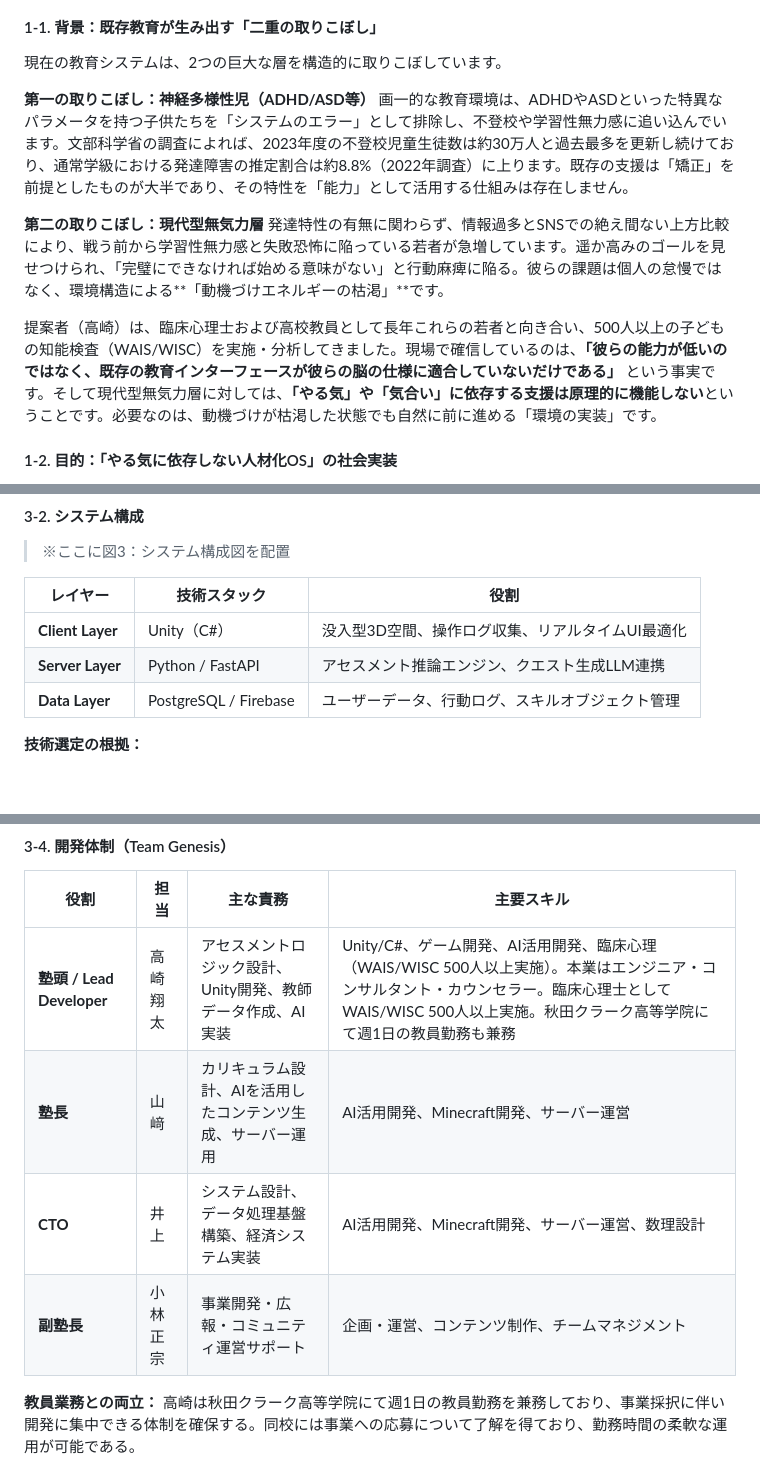
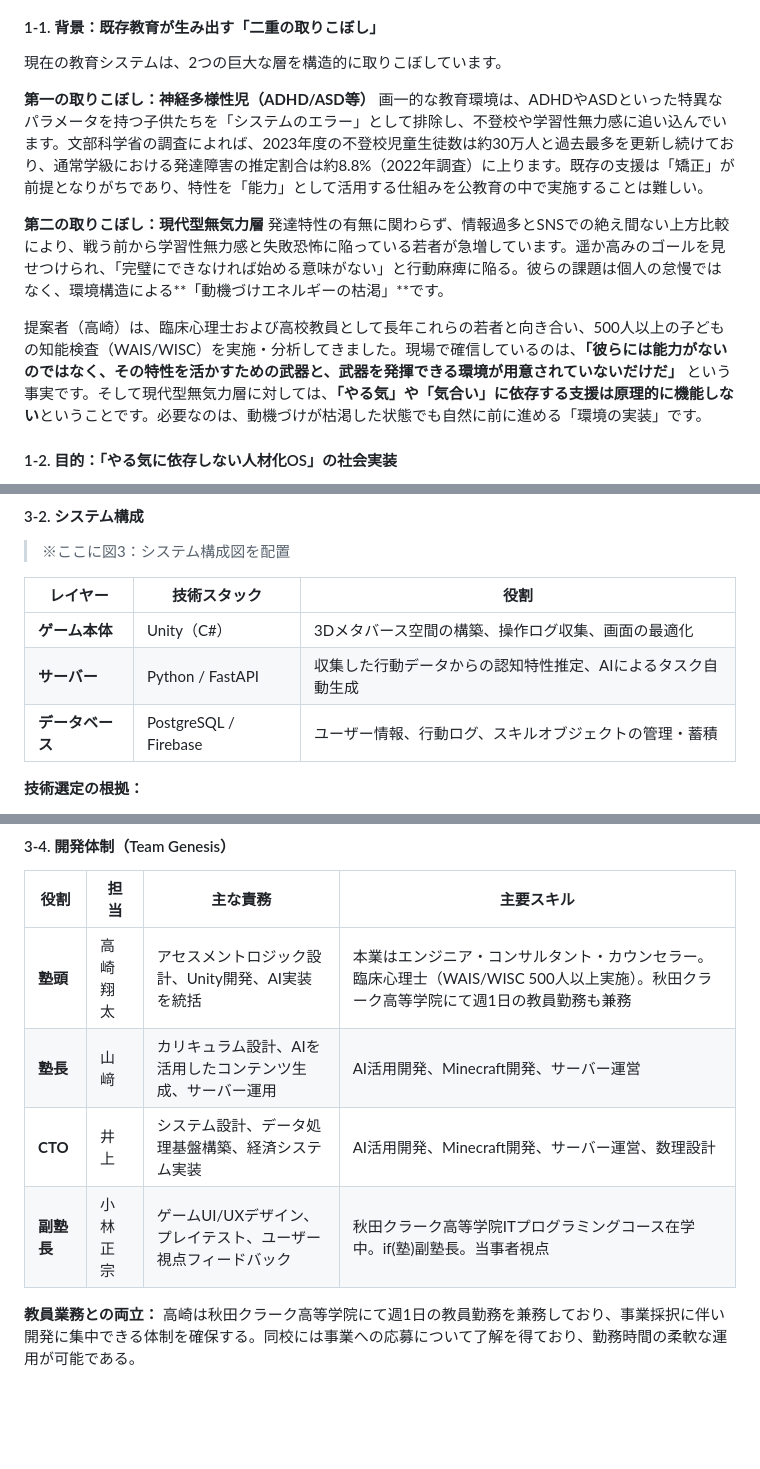
Before and after one commit to Getabako/mitou_ifjuku, a Markdown page: 高崎/事業内容.md, 3 parts joined by grey strips. GitHub-like rendering; blank space fills up the shorter version.

Commit message:
事業内容.mdをdocx・参考資料と完全同期
- ①: 「存在しません」→「公教育では実施が難しい」、「武器と環境」表現に統一
- ②: Mislevy et al. (2003) 年追加
- ③: システム構成を日本語表記に、開発体制を塾頭/副塾長の詳細修正
- ④: 高崎の肩書きからPM削除、本業記載を統一
- ⑤: 「全員検査済み」→「多くが」、「対応不可」→「対応しきれない」等の表現緩和
- ⑧: 予算200h/100h/60h/40hに統一、小林追加済み

Co-Authored-By: Claude Opus 4.6 (1M context) <noreply@anthropic.com>

```diff
--- a/高崎/事業内容.md
+++ b/高崎/事業内容.md
@@ -93,12 +93,12 @@ Team Genesis（塾頭 高崎、塾長 山﨑、CTO 井上、副塾長 小林）
 現在の教育システムは、2つの巨大な層を構造的に取りこぼしています。
 
 **第一の取りこぼし：神経多様性児（ADHD/ASD等）**
-画一的な教育環境は、ADHDやASDといった特異なパラメータを持つ子供たちを「システムのエラー」として排除し、不登校や学習性無力感に追い込んでいます。文部科学省の調査によれば、2023年度の不登校児童生徒数は約30万人と過去最多を更新し続けており、通常学級における発達障害の推定割合は約8.8%（2022年調査）に上ります。既存の支援は「矯正」を前提としたものが大半であり、その特性を「能力」として活用する仕組みは存在しません。
+画一的な教育環境は、ADHDやASDといった特異なパラメータを持つ子供たちを「システムのエラー」として排除し、不登校や学習性無力感に追い込んでいます。文部科学省の調査によれば、2023年度の不登校児童生徒数は約30万人と過去最多を更新し続けており、通常学級における発達障害の推定割合は約8.8%（2022年調査）に上ります。既存の支援は「矯正」が前提となりがちであり、特性を「能力」として活用する仕組みを公教育の中で実施することは難しい。
 
 **第二の取りこぼし：現代型無気力層**
 発達特性の有無に関わらず、情報過多とSNSでの絶え間ない上方比較により、戦う前から学習性無力感と失敗恐怖に陥っている若者が急増しています。遥か高みのゴールを見せつけられ、「完璧にできなければ始める意味がない」と行動麻痺に陥る。彼らの課題は個人の怠慢ではなく、環境構造による**「動機づけエネルギーの枯渇」**です。
 
-提案者（高崎）は、臨床心理士および高校教員として長年これらの若者と向き合い、500人以上の子どもの知能検査（WAIS/WISC）を実施・分析してきました。現場で確信しているのは、**「彼らの能力が低いのではなく、既存の教育インターフェースが彼らの脳の仕様に適合していないだけである」** という事実です。そして現代型無気力層に対しては、**「やる気」や「気合い」に依存する支援は原理的に機能しない**ということです。必要なのは、動機づけが枯渇した状態でも自然に前に進める「環境の実装」です。
+提案者（高崎）は、臨床心理士および高校教員として長年これらの若者と向き合い、500人以上の子どもの知能検査（WAIS/WISC）を実施・分析してきました。現場で確信しているのは、**「彼らには能力がないのではなく、その特性を活かすための武器と、武器を発揮できる環境が用意されていないだけだ」** という事実です。そして現代型無気力層に対しては、**「やる気」や「気合い」に依存する支援は原理的に機能しない**ということです。必要なのは、動機づけが枯渇した状態でも自然に前に進める「環境の実装」です。
 
 #### 1-2. 目的：「やる気に依存しない人材化OS」の社会実装
 
@@ -311,9 +311,9 @@ Stealth WAISの必要性を裏付ける臨床的事実として、if(塾)での
 
 | レイヤー | 技術スタック | 役割 |
 |----------|-------------|------|
-| **Client Layer** | Unity（C#） | 没入型3D空間、操作ログ収集、リアルタイムUI最適化 |
-| **Server Layer** | Python / FastAPI | アセスメント推論エンジン、クエスト生成LLM連携 |
-| **Data Layer** | PostgreSQL / Firebase | ユーザーデータ、行動ログ、スキルオブジェクト管理 |
+| **ゲーム本体** | Unity（C#） | 3Dメタバース空間の構築、操作ログ収集、画面の最適化 |
+| **サーバー** | Python / FastAPI | 収集した行動データからの認知特性推定、AIによるタスク自動生成 |
+| **データベース** | PostgreSQL / Firebase | ユーザー情報、行動ログ、スキルオブジェクトの管理・蓄積 |
 
 **技術選定の根拠：**
 - **Unity**：チーム全員がUnity開発経験を持ち、既存プロジェクト「Kitazuna」（進捗50%）の資産（アイテムDB、ワールド生成ロジック、UIコンポーネント）を直接流用可能。
@@ -337,10 +337,10 @@ Stealth WAISの必要性を裏付ける臨床的事実として、if(塾)での
 
 | 役割 | 担当 | 主な責務 | 主要スキル |
 |------|------|----------|-----------|
-| **塾頭 / Lead Developer** | 高崎 翔太 | アセスメントロジック設計、Unity開発、教師データ作成、AI実装 | Unity/C#、ゲーム開発、AI活用開発、臨床心理（WAIS/WISC 500人以上実施）。本業はエンジニア・コンサルタント・カウンセラー。臨床心理士としてWAIS/WISC 500人以上実施。秋田クラーク高等学院にて週1日の教員勤務も兼務 |
+| **塾頭** | 高崎 翔太 | アセスメントロジック設計、Unity開発、AI実装を統括 | 本業はエンジニア・コンサルタント・カウンセラー。臨床心理士（WAIS/WISC 500人以上実施）。秋田クラーク高等学院にて週1日の教員勤務も兼務 |
 | **塾長** | 山﨑 | カリキュラム設計、AIを活用したコンテンツ生成、サーバー運用 | AI活用開発、Minecraft開発、サーバー運営 |
 | **CTO** | 井上 | システム設計、データ処理基盤構築、経済システム実装 | AI活用開発、Minecraft開発、サーバー運営、数理設計 |
-| **副塾長** | 小林 正宗 | 事業開発・広報・コミュニティ運営サポート | 企画・運営、コンテンツ制作、チームマネジメント |
+| **副塾長** | 小林 正宗 | ゲームUI/UXデザイン、プレイテスト、ユーザー視点フィードバック | 秋田クラーク高等学院ITプログラミングコース在学中。if(塾)副塾長。当事者視点 |
 
 **教員業務との両立：**
 高崎は秋田クラーク高等学院にて週1日の教員勤務を兼務しており、事業採択に伴い開発に集中できる体制を確保する。同校には事業への応募について了解を得ており、勤務時間の柔軟な運用が可能である。
```
Also changed, not shown: other parts of 高崎/事業内容.md (+4 -4 lines).
